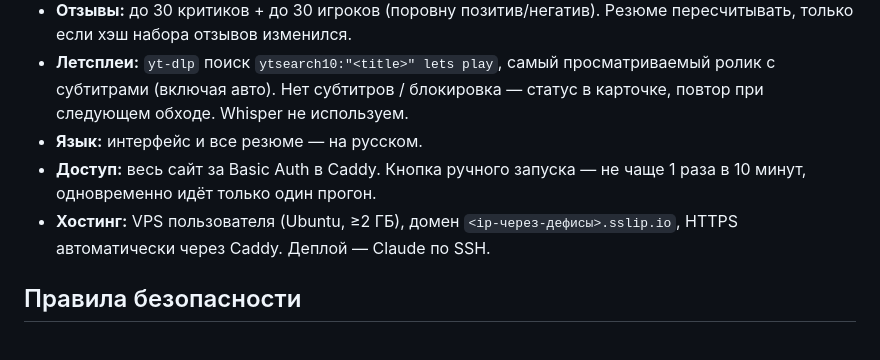
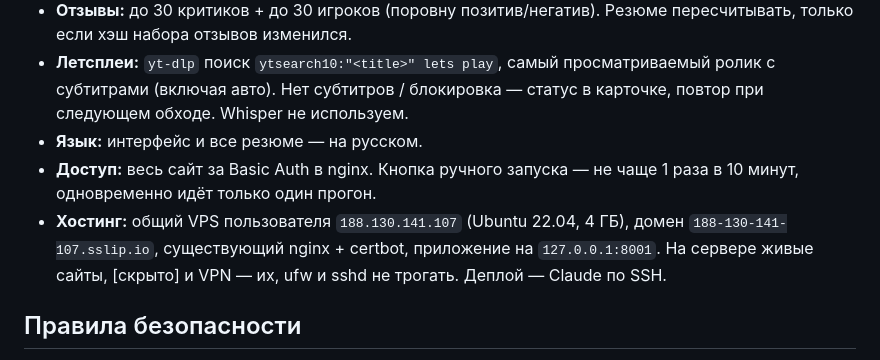
Before and after one commit to Dzuba110729/metacritic-games-tracker, a Markdown page: CLAUDE.md, the part around the change. GitHub-like rendering.

```diff
--- a/CLAUDE.md
+++ b/CLAUDE.md
@@ -13,8 +13,8 @@
 - **Отзывы:** до 30 критиков + до 30 игроков (поровну позитив/негатив). Резюме пересчитывать, только если хэш набора отзывов изменился.
 - **Летсплеи:** `yt-dlp` поиск `ytsearch10:"<title>" lets play`, самый просматриваемый ролик с субтитрами (включая авто). Нет субтитров / блокировка — статус в карточке, повтор при следующем обходе. Whisper не используем.
 - **Язык:** интерфейс и все резюме — на русском.
-- **Доступ:** весь сайт за Basic Auth в Caddy. Кнопка ручного запуска — не чаще 1 раза в 10 минут, одновременно идёт только один прогон.
-- **Хостинг:** VPS пользователя (Ubuntu, ≥2 ГБ), домен `<ip-через-дефисы>.sslip.io`, HTTPS автоматически через Caddy. Деплой — Claude по SSH.
+- **Доступ:** весь сайт за Basic Auth в nginx. Кнопка ручного запуска — не чаще 1 раза в 10 минут, одновременно идёт только один прогон.
+- **Хостинг:** общий VPS пользователя `188.130.141.107` (Ubuntu 22.04, 4 ГБ), домен `188-130-141-107.sslip.io`, существующий nginx + certbot, приложение на `127.0.0.1:8001`. На сервере живые сайты, [скрыто] и VPN — их, ufw и sshd не трогать. Деплой — Claude по SSH.
 
 ## Правила безопасности
 
```
Also changed, not shown: PLAN.md (+49 -22 lines).
